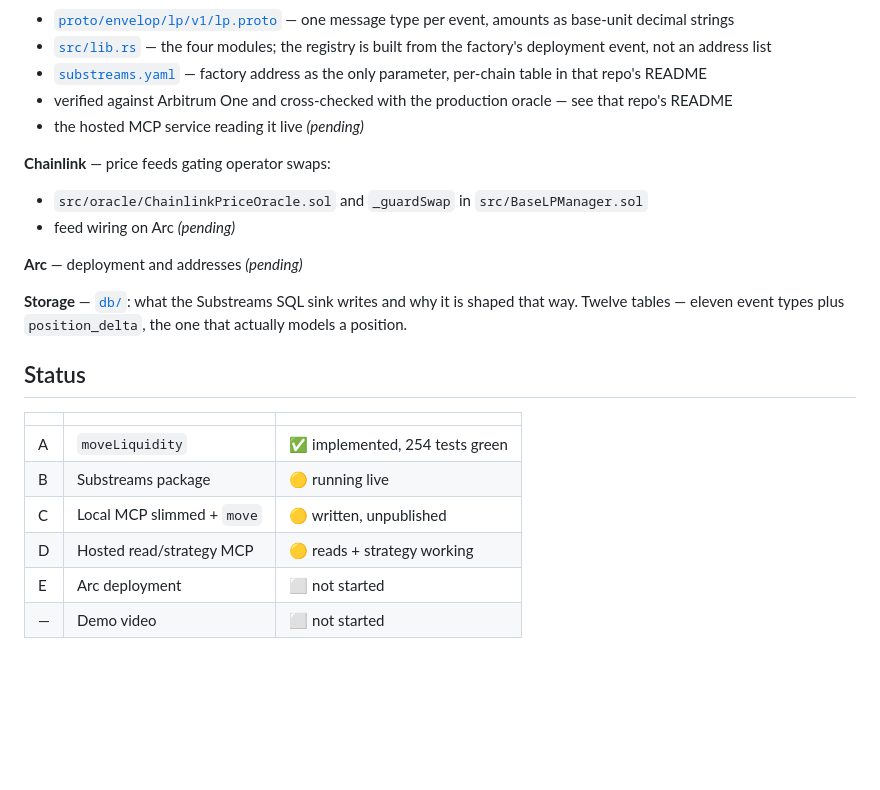
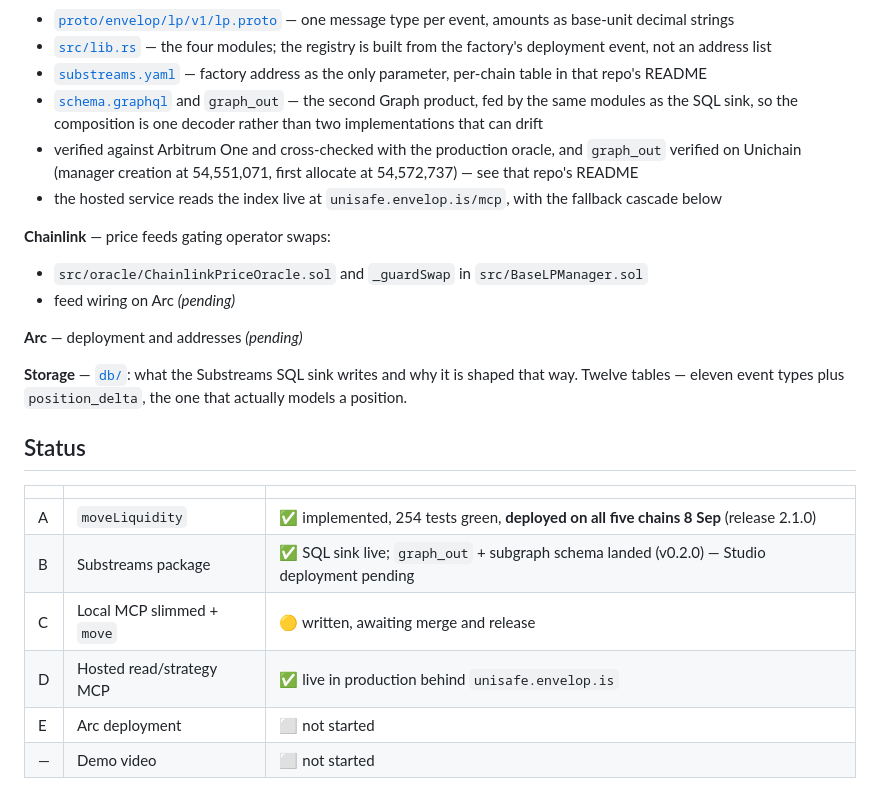
Before and after one commit to dao-envelop/ethonline-2026-unisafe, a Markdown page: README.md, the part around the change. GitHub-like rendering; blank space fills up the shorter version.

Commit message:
Log the deploy, graph_out, and the two days the hub missed
Co-Authored-By: Claude Opus 5 (1M context) <noreply@anthropic.com>
Claude-Session: https://claude.ai/code/session_015pow3n8F8Q2v73xzfWzpvP

```diff
--- a/README.md
+++ b/README.md
@@ -127,8 +127,12 @@ anything is signed.
   — the four modules; the registry is built from the factory's deployment event, not an address list
 - [`substreams.yaml`](https://github.com/dao-envelop/ethonline-2026-substreams-v4-lp/blob/master/substreams.yaml)
   — factory address as the only parameter, per-chain table in that repo's README
-- verified against Arbitrum One and cross-checked with the production oracle — see that repo's README
-- the hosted MCP service reading it live _(pending)_
+- [`schema.graphql`](https://github.com/dao-envelop/ethonline-2026-substreams-v4-lp/blob/master/schema.graphql)
+  and `graph_out` — the second Graph product, fed by the same modules as the SQL sink, so the composition
+  is one decoder rather than two implementations that can drift
+- verified against Arbitrum One and cross-checked with the production oracle, and `graph_out` verified on
+  Unichain (manager creation at 54,551,071, first allocate at 54,572,737) — see that repo's README
+- the hosted service reads the index live at `unisafe.envelop.is/mcp`, with the fallback cascade below
 
 **Chainlink** — price feeds gating operator swaps:
 - `src/oracle/ChainlinkPriceOracle.sol` and `_guardSwap` in `src/BaseLPManager.sol`
@@ -143,10 +147,10 @@ tables — eleven event types plus `position_delta`, the one that actually model
 
 | | | |
 |---|---|---|
-| A | `moveLiquidity` | ✅ implemented, 254 tests green |
-| B | Substreams package | 🟡 running live |
-| C | Local MCP slimmed + `move` | 🟡 written, unpublished |
-| D | Hosted read/strategy MCP | 🟡 reads + strategy working |
+| A | `moveLiquidity` | ✅ implemented, 254 tests green, **deployed on all five chains 8 Sep** (release 2.1.0) |
+| B | Substreams package | ✅ SQL sink live; `graph_out` + subgraph schema landed (v0.2.0) — Studio deployment pending |
+| C | Local MCP slimmed + `move` | 🟡 written, awaiting merge and release |
+| D | Hosted read/strategy MCP | ✅ live in production behind `unisafe.envelop.is` |
 | E | Arc deployment | ⬜ not started |
 | — | Demo video | ⬜ not started |
 
```
Also changed, not shown: PLAN.md (+48 -4 lines).
